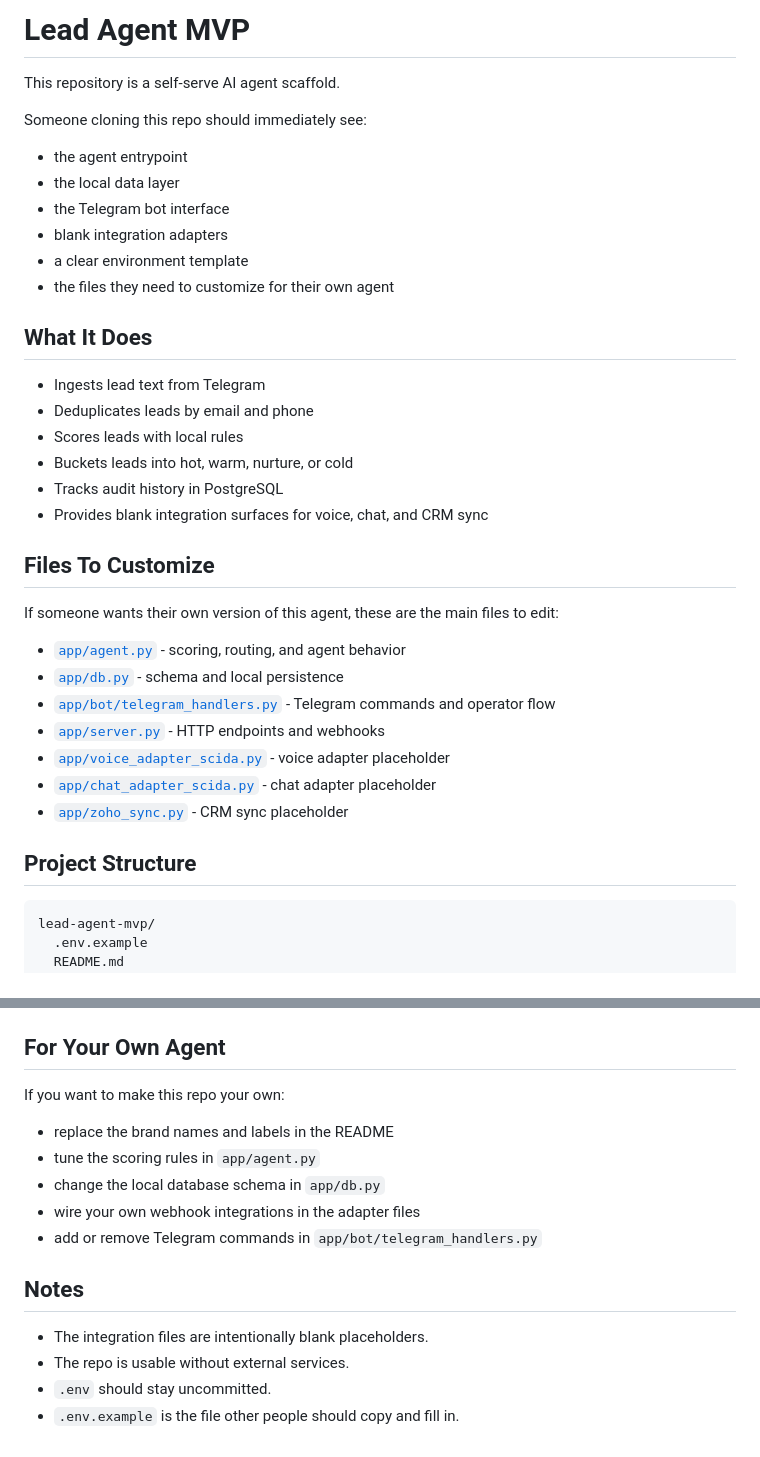
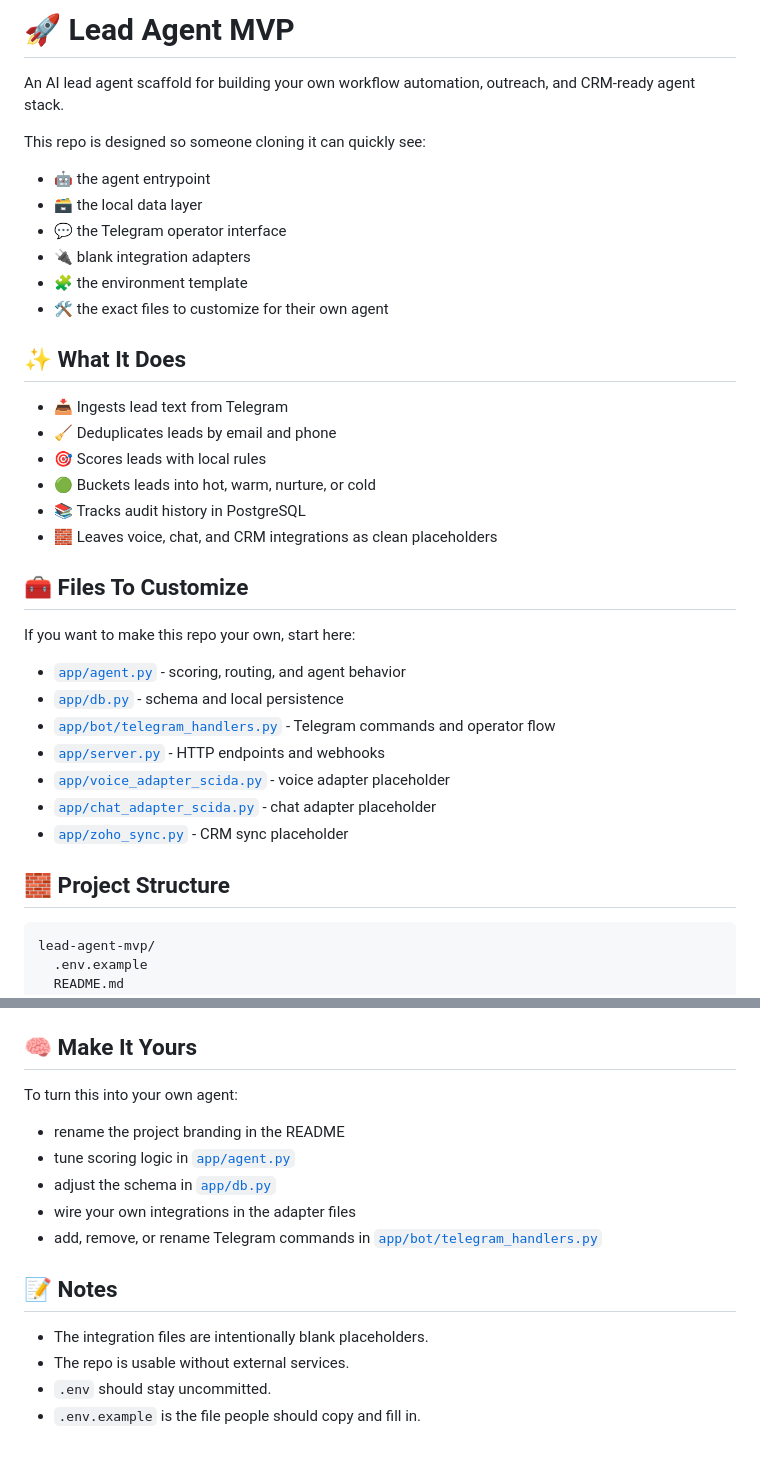
Before and after one commit to akshat2685/lead-agent-mvp, a Markdown page: README.md, 2 parts joined by grey strips. Drawn GitHub-style.

Commit message:
Polish README presentation

````diff
--- a/README.md
+++ b/README.md
@@ -1,28 +1,28 @@
-# Lead Agent MVP
+# 🚀 Lead Agent MVP
 
-This repository is a self-serve AI agent scaffold.
+An AI lead agent scaffold for building your own workflow automation, outreach, and CRM-ready agent stack.
 
-Someone cloning this repo should immediately see:
+This repo is designed so someone cloning it can quickly see:
 
-- the agent entrypoint
-- the local data layer
-- the Telegram bot interface
-- blank integration adapters
-- a clear environment template
-- the files they need to customize for their own agent
+- 🤖 the agent entrypoint
+- 🗃️ the local data layer
+- 💬 the Telegram operator interface
+- 🔌 blank integration adapters
+- 🧩 the environment template
+- 🛠️ the exact files to customize for their own agent
 
-## What It Does
+## ✨ What It Does
 
-- Ingests lead text from Telegram
-- Deduplicates leads by email and phone
-- Scores leads with local rules
-- Buckets leads into hot, warm, nurture, or cold
-- Tracks audit history in PostgreSQL
-- Provides blank integration surfaces for voice, chat, and CRM sync
+- 📥 Ingests lead text from Telegram
+- 🧹 Deduplicates leads by email and phone
+- 🎯 Scores leads with local rules
+- 🟢 Buckets leads into hot, warm, nurture, or cold
+- 📚 Tracks audit history in PostgreSQL
+- 🧱 Leaves voice, chat, and CRM integrations as clean placeholders
 
-## Files To Customize
+## 🧰 Files To Customize
 
-If someone wants their own version of this agent, these are the main files to edit:
+If you want to make this repo your own, start here:
 
 - [`app/agent.py`](app/agent.py) - scoring, routing, and agent behavior
 - [`app/db.py`](app/db.py) - schema and local persistence
@@ -32,7 +32,7 @@ If someone wants their own version of this agent, these are the main files to ed
 - [`app/chat_adapter_scida.py`](app/chat_adapter_scida.py) - chat adapter placeholder
 - [`app/zoho_sync.py`](app/zoho_sync.py) - CRM sync placeholder
 
-## Project Structure
+## 🧱 Project Structure
 
 ```text
 lead-agent-mvp/
@@ -114,19 +114,19 @@ copy .env.example .env
 - `ZOHO_REVIEW_THRESHOLD`
 - `BASE_URL`
 
-## For Your Own Agent
+## 🧠 Make It Yours
 
-If you want to make this repo your own:
+To turn this into your own agent:
 
-- replace the brand names and labels in the README
-- tune the scoring rules in `app/agent.py`
-- change the local database schema in `app/db.py`
-- wire your own webhook integrations in the adapter files
-- add or remove Telegram commands in `app/bot/telegram_handlers.py`
+- rename the project branding in the README
+- tune scoring logic in [`app/agent.py`](app/agent.py)
+- adjust the schema in [`app/db.py`](app/db.py)
+- wire your own integrations in the adapter files
+- add, remove, or rename Telegram commands in [`app/bot/telegram_handlers.py`](app/bot/telegram_handlers.py)
 
-## Notes
+## 📝 Notes
 
 - The integration files are intentionally blank placeholders.
 - The repo is usable without external services.
 - `.env` should stay uncommitted.
-- `.env.example` is the file other people should copy and fill in.
+- `.env.example` is the file people should copy and fill in.
````
Also changed, not shown: other parts of README.md (+3 -3 lines).
